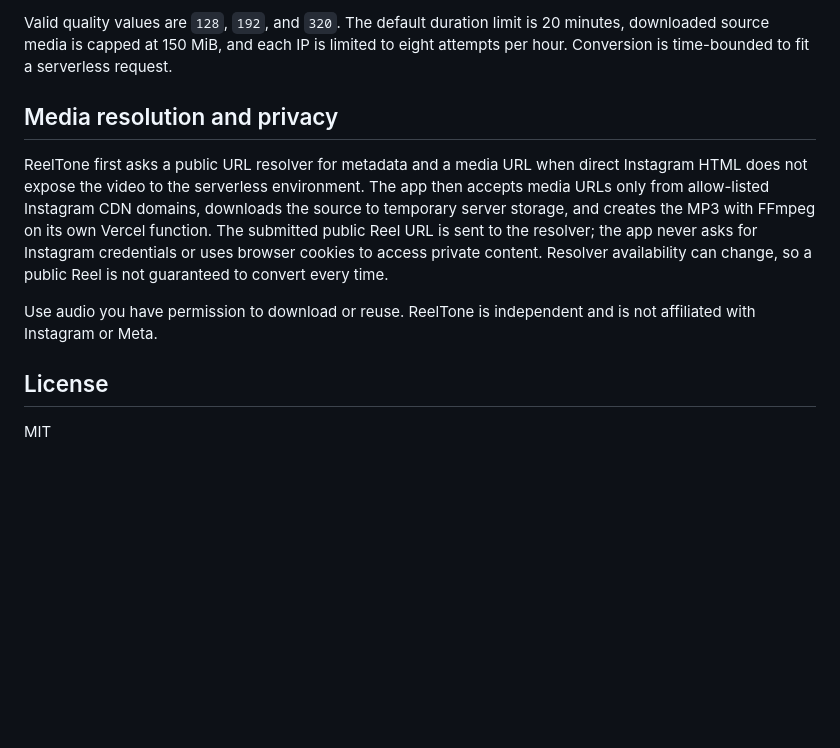
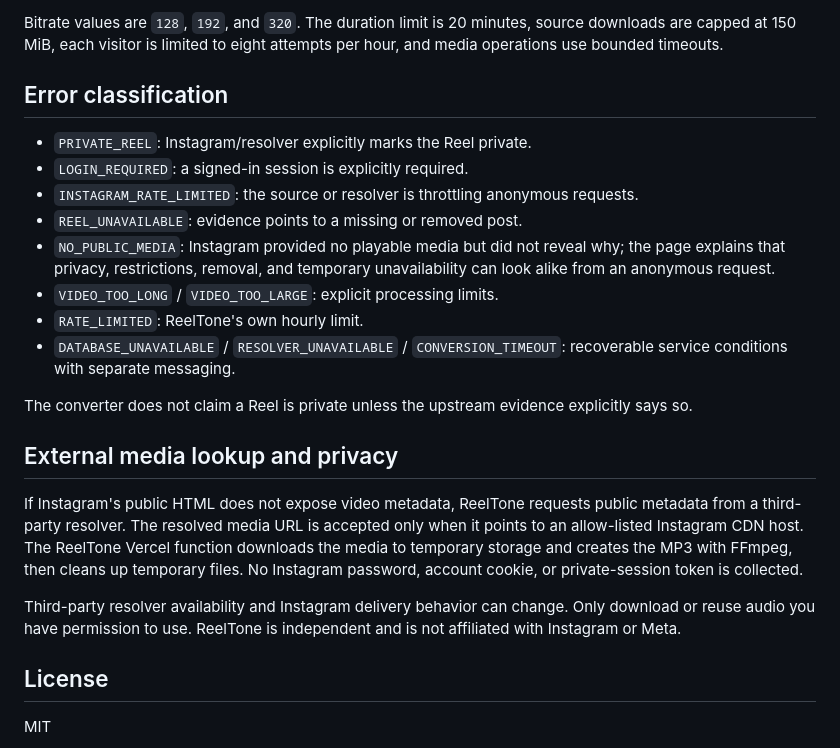
Before and after one commit to Judson-web/Instagram-MP3-downloader, a Markdown page: README.md, the part around one of its changes. Rendered like a GitHub page; blank space fills up the shorter version.

```diff
--- a/README.md
+++ b/README.md
@@ -56,11 +65,24 @@ Use the standalone Neon project named `instagram-mp3-converter` in Singapore. It
 
-Valid quality values are `128`, `192`, and `320`. The default duration limit is 20 minutes, downloaded source media is capped at 150 MiB, and each IP is limited to eight attempts per hour. Conversion is time-bounded to fit a serverless request.
+Bitrate values are `128`, `192`, and `320`. The duration limit is 20 minutes, source downloads are capped at 150 MiB, each visitor is limited to eight attempts per hour, and media operations use bounded timeouts.
 
-## Media resolution and privacy
+## Error classification
 
-ReelTone first asks a public URL resolver for metadata and a media URL when direct Instagram HTML does not expose the video to the serverless environment. The app then accepts media URLs only from allow-listed Instagram CDN domains, downloads the source to temporary server storage, and creates the MP3 with FFmpeg on its own Vercel function. The submitted public Reel URL is sent to the resolver; the app never asks for Instagram credentials or uses browser cookies to access private content. Resolver availability can change, so a public Reel is not guaranteed to convert every time.
+- `PRIVATE_REEL`: Instagram/resolver explicitly marks the Reel private.
+- `LOGIN_REQUIRED`: a signed-in session is explicitly required.
+- `INSTAGRAM_RATE_LIMITED`: the source or resolver is throttling anonymous requests.
+- `REEL_UNAVAILABLE`: evidence points to a missing or removed post.
+- `NO_PUBLIC_MEDIA`: Instagram provided no playable media but did not reveal why; the page explains that privacy, restrictions, removal, and temporary unavailability can look alike from an anonymous request.
+- `VIDEO_TOO_LONG` / `VIDEO_TOO_LARGE`: explicit processing limits.
+- `RATE_LIMITED`: ReelTone's own hourly limit.
+- `DATABASE_UNAVAILABLE` / `RESOLVER_UNAVAILABLE` / `CONVERSION_TIMEOUT`: recoverable service conditions with separate messaging.
 
-Use audio you have permission to download or reuse. ReelTone is independent and is not affiliated with Instagram or Meta.
+The converter does not claim a Reel is private unless the upstream evidence explicitly says so.
+
+## External media lookup and privacy
+
+If Instagram's public HTML does not expose video metadata, ReelTone requests public metadata from a third-party resolver. The resolved media URL is accepted only when it points to an allow-listed Instagram CDN host. The ReelTone Vercel function downloads the media to temporary storage and creates the MP3 with FFmpeg, then cleans up temporary files. No Instagram password, account cookie, or private-session token is collected.
+
+Third-party resolver availability and Instagram delivery behavior can change. Only download or reuse audio you have permission to use. ReelTone is independent and is not affiliated with Instagram or Meta.
 
 ## License
 
```
Also changed, not shown: other parts of README.md (+39 -30 lines).
